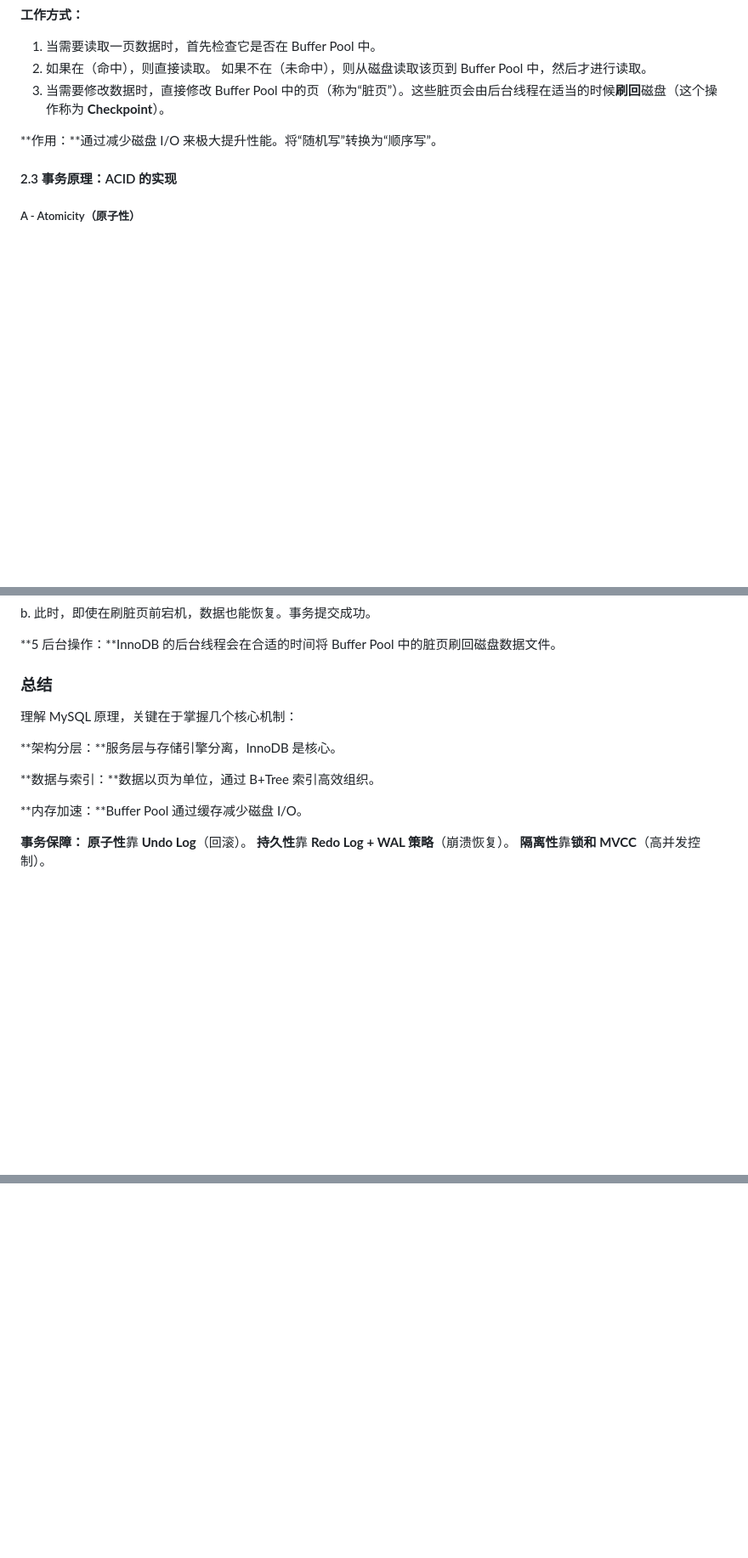
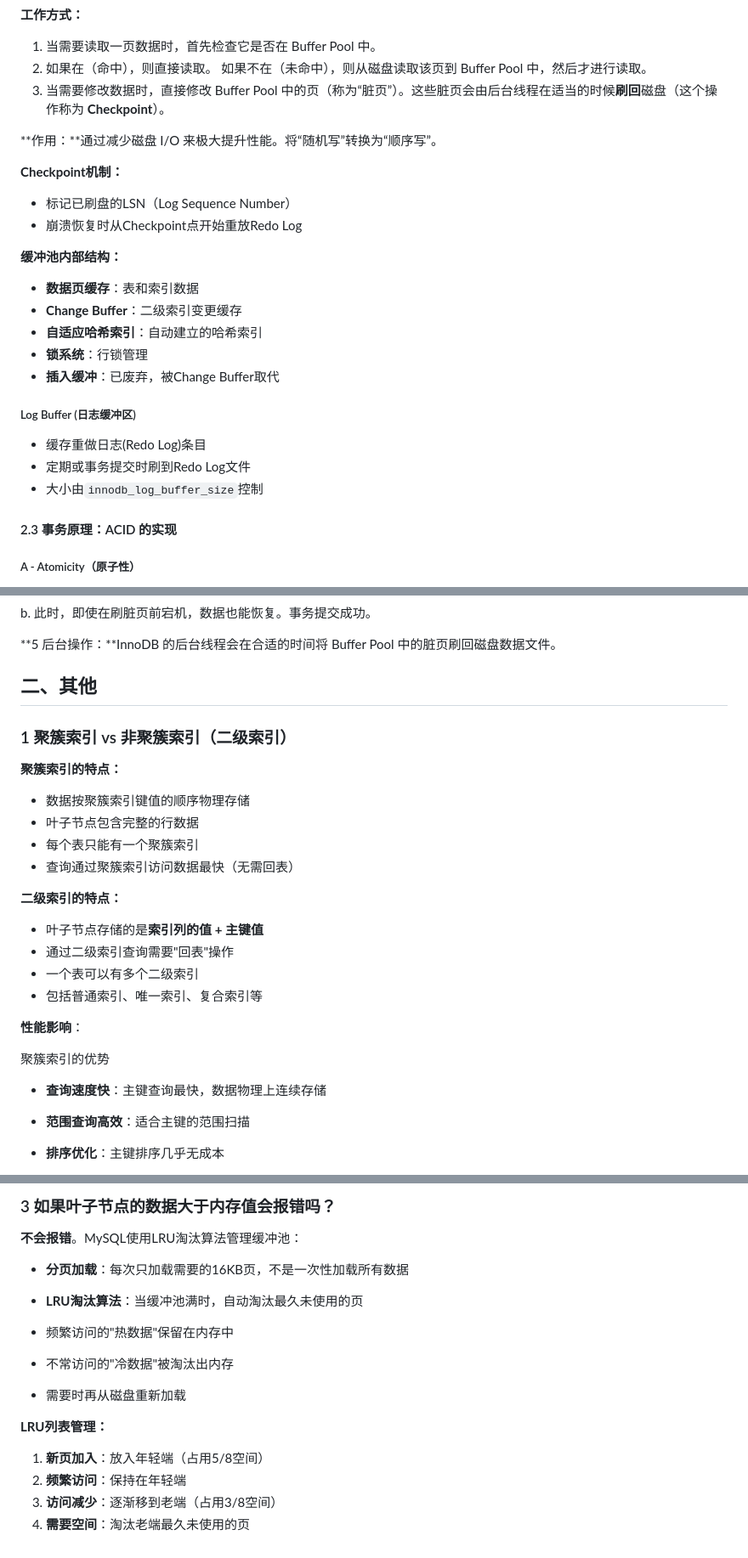
Before and after one commit to MKing-Super/SpringFamily, a Markdown page: Interview/md/MySQL原理示例.md, 3 parts joined by grey strips. Shown: that part at 85% size. Drawn GitHub-style; blank space fills up the shorter version.

```diff
--- a/Interview/md/MySQL原理示例.md
+++ b/Interview/md/MySQL原理示例.md
@@ -72,6 +74,29 @@
 3. 当需要修改数据时，直接修改 Buffer Pool 中的页（称为“脏页”）。这些脏页会由后台线程在适当的时候**刷回**磁盘（这个操作称为 **Checkpoint**）。
 
 **作用：**通过减少磁盘 I/O 来极大提升性能。将“随机写”转换为“顺序写”。
+
+**Checkpoint机制：**
+
+- 标记已刷盘的LSN（Log Sequence Number）
+- 崩溃恢复时从Checkpoint点开始重放Redo Log
+
+**缓冲池内部结构：**
+
+- **数据页缓存**：表和索引数据
+- **Change Buffer**：二级索引变更缓存
+- **自适应哈希索引**：自动建立的哈希索引
+- **锁系统**：行锁管理
+- **插入缓冲**：已废弃，被Change Buffer取代
+
+
+
+##### Log Buffer (日志缓冲区)
+
+- 缓存重做日志(Redo Log)条目
+- 定期或事务提交时刷到Redo Log文件
+- 大小由`innodb_log_buffer_size`控制
+
+
 
 
 
@@ -202,14 +281,30 @@ b. 此时，即使在刷脏页前宕机，数据也能恢复。事务提交成
 
 
 
-### 总结
+## 二、其他
 
-理解 MySQL 原理，关键在于掌握几个核心机制：
+### 1 聚簇索引 vs 非聚簇索引（二级索引）
 
-**架构分层：**服务层与存储引擎分离，InnoDB 是核心。
+**聚簇索引的特点：**
 
-**数据与索引：**数据以页为单位，通过 B+Tree 索引高效组织。
+- 数据按聚簇索引键值的顺序物理存储
+- 叶子节点包含完整的行数据
+- 每个表只能有一个聚簇索引
+- 查询通过聚簇索引访问数据最快（无需回表）
 
-**内存加速：**Buffer Pool 通过缓存减少磁盘 I/O。
+**二级索引的特点：**
 
-**事务保障：** **原子性**靠 **Undo Log**（回滚）。 **持久性**靠 **Redo Log + WAL 策略**（崩溃恢复）。 **隔离性**靠**锁和 MVCC**（高并发控制）。
+- 叶子节点存储的是**索引列的值 + 主键值**
+- 通过二级索引查询需要"回表"操作
+- 一个表可以有多个二级索引
+- 包括普通索引、唯一索引、复合索引等
+
+**性能影响**：
+
+聚簇索引的优势
+
+- **查询速度快**：主键查询最快，数据物理上连续存储
+- **范围查询高效**：适合主键的范围扫描
+
+- **排序优化**：主键排序几乎无成本
+
@@ -215,0 +325,17 @@ b. 此时，即使在刷脏页前宕机，数据也能恢复。事务提交成
+### 3 如果叶子节点的数据大于内存值会报错吗？
+
+**不会报错**。MySQL使用LRU淘汰算法管理缓冲池：
+
+- **分页加载**：每次只加载需要的16KB页，不是一次性加载所有数据
+- **LRU淘汰算法**：当缓冲池满时，自动淘汰最久未使用的页
+
+- 频繁访问的"热数据"保留在内存中
+- 不常访问的"冷数据"被淘汰出内存
+- 需要时再从磁盘重新加载
+
+**LRU列表管理：**
+
+1. **新页加入**：放入年轻端（占用5/8空间）
+2. **频繁访问**：保持在年轻端
+3. **访问减少**：逐渐移到老端（占用3/8空间）
+4. **需要空间**：淘汰老端最久未使用的页
```
Also changed, not shown: other parts of Interview/md/MySQL原理示例.md (+74 -4 lines).
